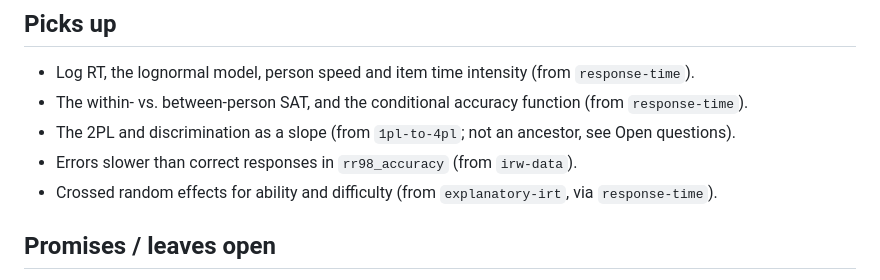
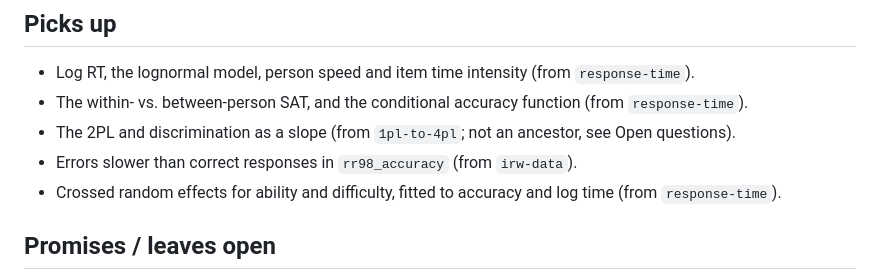
Before and after one commit to ben-domingue/irw-course, a Markdown page: outlines/rt-process-models.md, the part around the change. Rendered like a GitHub page.

```diff
--- a/outlines/rt-process-models.md
+++ b/outlines/rt-process-models.md
@@ -20,7 +20,7 @@ Articles checked on Crossref (09-24). Software: `rtdists` (Singmann et al., CRAN
 - The within- vs. between-person SAT, and the conditional accuracy function (from `response-time`).
 - The 2PL and discrimination as a slope (from `1pl-to-4pl`; not an ancestor, see Open questions).
 - Errors slower than correct responses in `rr98_accuracy` (from `irw-data`).
-- Crossed random effects for ability and difficulty (from `explanatory-irt`, via `response-time`).
+- Crossed random effects for ability and difficulty, fitted to accuracy and log time (from `response-time`).
 
 ## Promises / leaves open
 
```
Also changed, not shown: outlines/response-time.md (+1 -1 lines), outlines/trials.md (+4 -4 lines).
